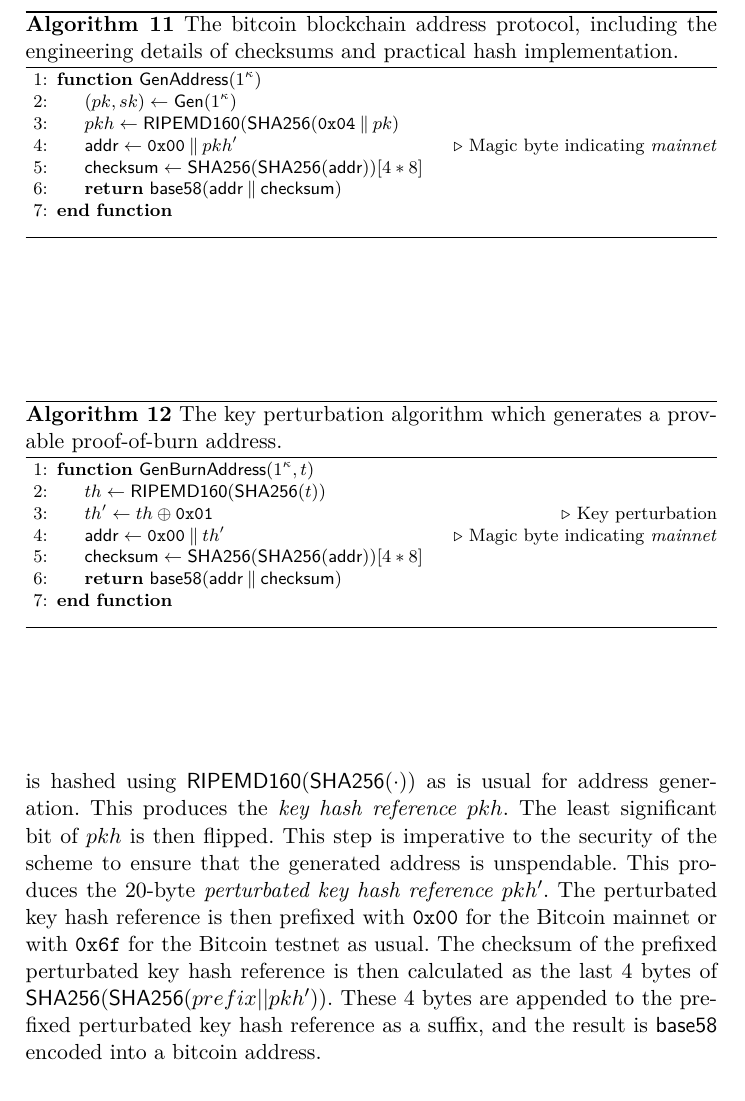
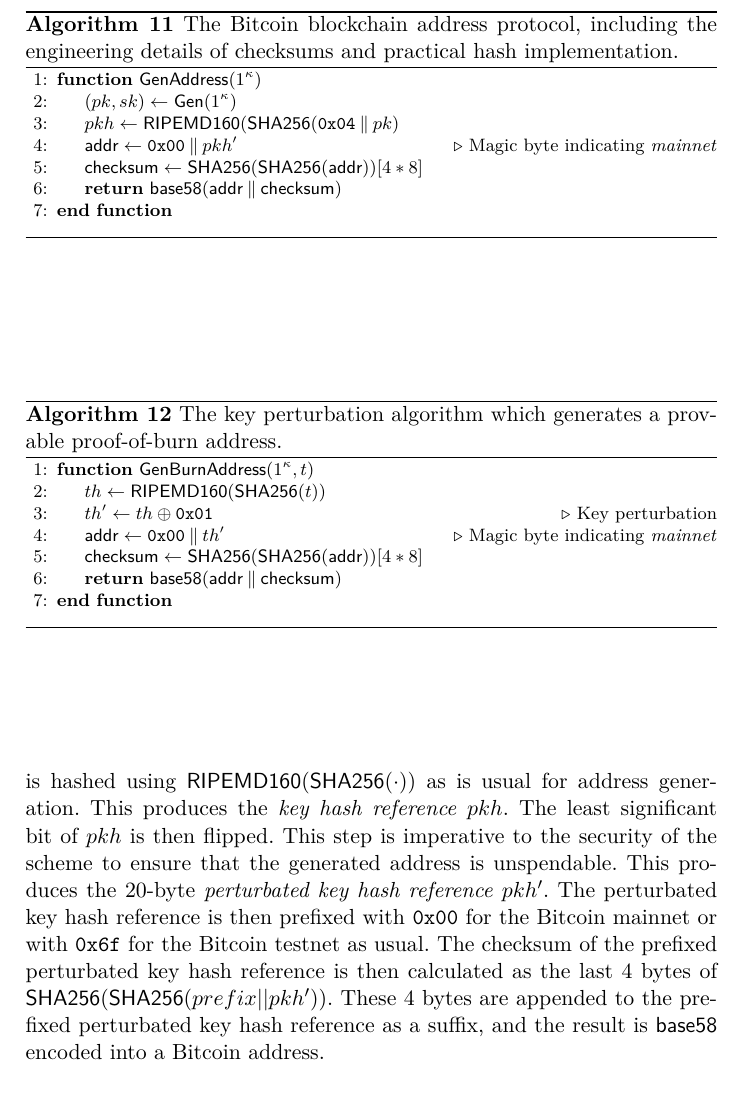
Before and after one commit to decrypto-org/burn-paper, a LaTeX paper (burn.tex, which reads algorithms/alg.bitcoin-real.tex, real.tex): part of page 20 of 22, cut so that both start at the same text. Compiled offline with pdfLaTeX.

Commit message:
Correctly capitalize Bitcoin

```diff
--- a/algorithms/alg.bitcoin-real.tex
+++ b/algorithms/alg.bitcoin-real.tex
@@ -1,6 +1,6 @@
 \begin{figure}[t]
 \begin{algorithm}[H]
-    \caption{\label{alg.bitcoin-real} The bitcoin blockchain address protocol, including the engineering details of checksums and practical hash implementation.}
+    \caption{\label{alg.bitcoin-real} The Bitcoin blockchain address protocol, including the engineering details of checksums and practical hash implementation.}
     \begin{algorithmic}[1]
         \Function{$\GenAddress$}{$1^\kappa$}
             \Let{(pk, sk)}{\Gen(1^\kappa)}
--- a/real.tex
+++ b/real.tex
@@ -18,6 +18,6 @@ is then prefixed with \texttt{0x00} for the Bitcoin mainnet or with
 perturbated key hash reference is then calculated as the last $4$ bytes of
 $\textsf{SHA256}(\textsf{SHA256}(prefix || pkh'))$. These $4$ bytes are appended
 to the prefixed perturbated key hash reference as a suffix, and the result is
-\textsf{base58} encoded into a bitcoin address.
+\textsf{base58} encoded into a Bitcoin address.
 
 \import{./}{algorithms/alg.construction-real.tex}
```
